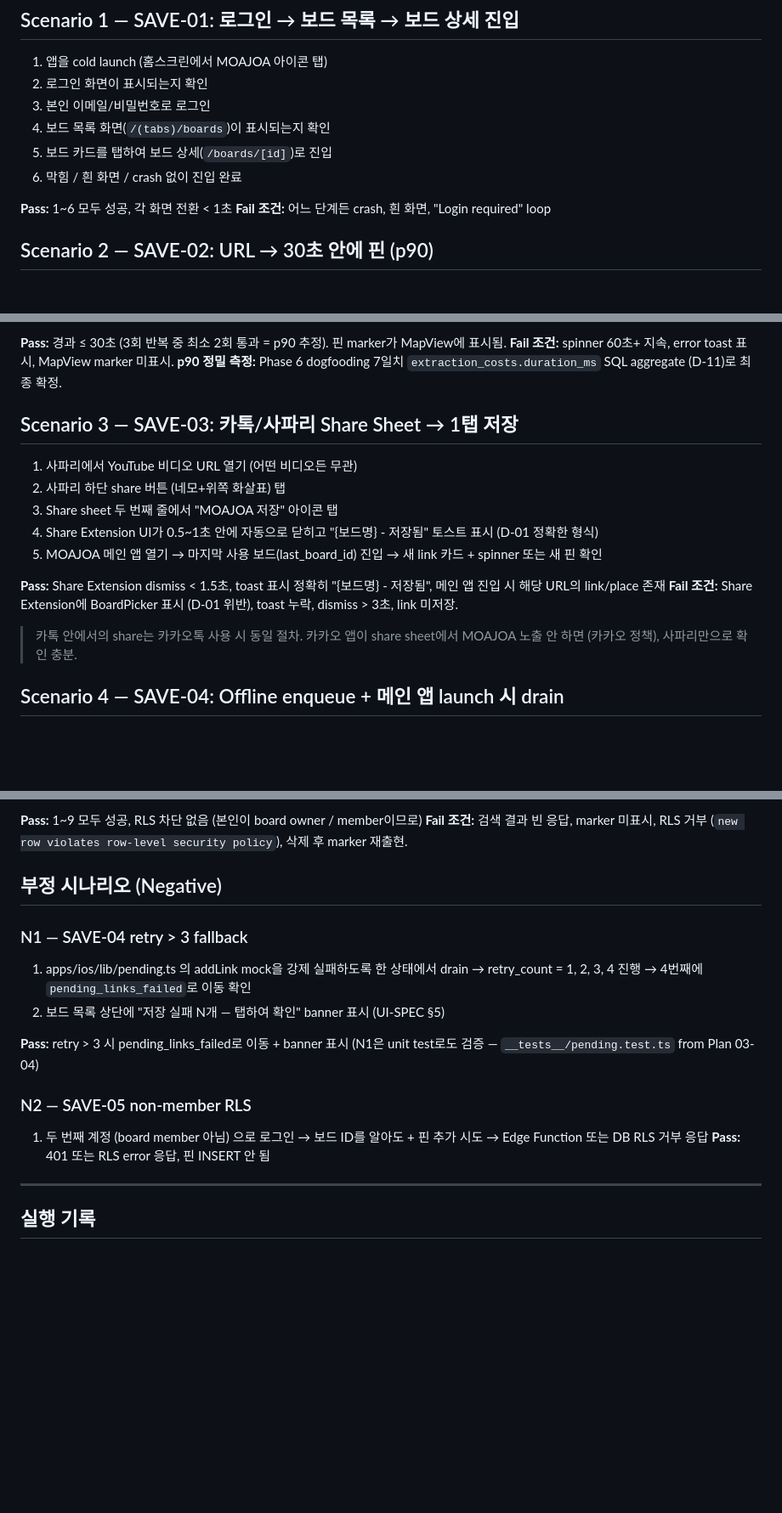
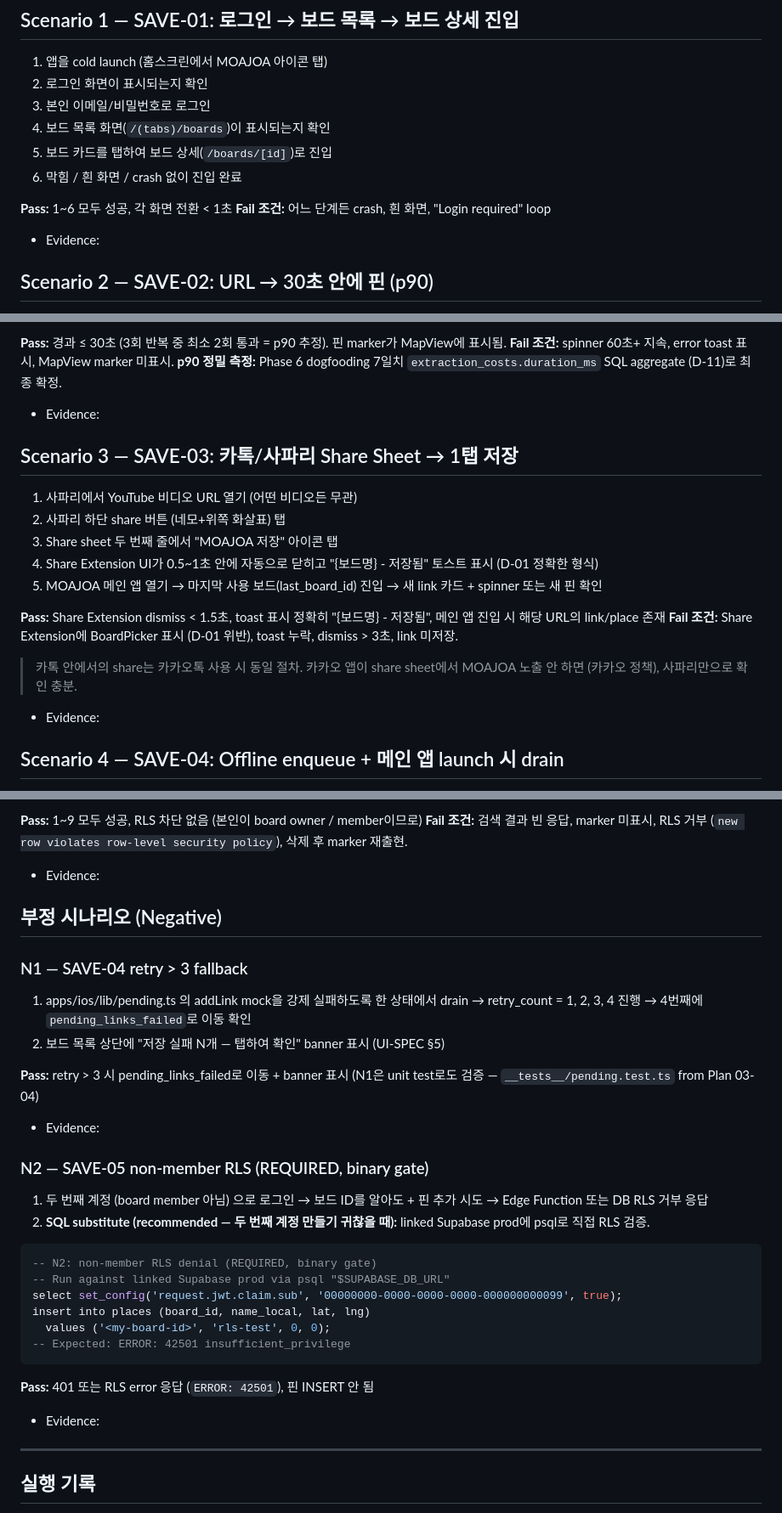
Before and after one commit to SerendipityLife/MOAJOA, a Markdown page: docs/manual-uat-phase3.md, 3 parts joined by grey strips. Shown at 85% size. Rendered like a GitHub page; blank space fills up the shorter version.

````diff
--- a/docs/manual-uat-phase3.md
+++ b/docs/manual-uat-phase3.md
@@ -22,6 +22,7 @@
 
 **Pass:** 1~6 모두 성공, 각 화면 전환 < 1초
 **Fail 조건:** 어느 단계든 crash, 흰 화면, "Login required" loop
+- Evidence:
 
 ## Scenario 2 — SAVE-02: URL → 30초 안에 핀 (p90)
 
@@ -37,6 +38,7 @@
 **Pass:** 경과 ≤ 30초 (3회 반복 중 최소 2회 통과 = p90 추정). 핀 marker가 MapView에 표시됨.
 **Fail 조건:** spinner 60초+ 지속, error toast 표시, MapView marker 미표시.
 **p90 정밀 측정:** Phase 6 dogfooding 7일치 `extraction_costs.duration_ms` SQL aggregate (D-11)로 최종 확정.
+- Evidence:
 
 ## Scenario 3 — SAVE-03: 카톡/사파리 Share Sheet → 1탭 저장
 
@@ -50,6 +52,7 @@
 **Fail 조건:** Share Extension에 BoardPicker 표시 (D-01 위반), toast 누락, dismiss > 3초, link 미저장.
 
 > 카톡 안에서의 share는 카카오톡 사용 시 동일 절차. 카카오 앱이 share sheet에서 MOAJOA 노출 안 하면 (카카오 정책), 사파리만으로 확인 충분.
+- Evidence:
 
 ## Scenario 4 — SAVE-04: Offline enqueue + 메인 앱 launch 시 drain
 
@@ -78,6 +82,7 @@
 
 **Pass:** 1~9 모두 성공, RLS 차단 없음 (본인이 board owner / member이므로)
 **Fail 조건:** 검색 결과 빈 응답, marker 미표시, RLS 거부 (`new row violates row-level security policy`), 삭제 후 marker 재출현.
+- Evidence:
 
 ## 부정 시나리오 (Negative)
 
@@ -87,10 +92,23 @@
 
 **Pass:** retry > 3 시 pending_links_failed로 이동 + banner 표시
 (N1은 unit test로도 검증 — `__tests__/pending.test.ts` from Plan 03-04)
+- Evidence:
 
-### N2 — SAVE-05 non-member RLS
+### N2 — SAVE-05 non-member RLS (REQUIRED, binary gate)
 1. 두 번째 계정 (board member 아님) 으로 로그인 → 보드 ID를 알아도 + 핀 추가 시도 → Edge Function 또는 DB RLS 거부 응답
-**Pass:** 401 또는 RLS error 응답, 핀 INSERT 안 됨
+2. **SQL substitute (recommended — 두 번째 계정 만들기 귀찮을 때):** linked Supabase prod에 psql로 직접 RLS 검증.
+
+```sql
+-- N2: non-member RLS denial (REQUIRED, binary gate)
+-- Run against linked Supabase prod via psql "$SUPABASE_DB_URL"
+select set_config('request.jwt.claim.sub', '00000000-0000-0000-0000-000000000099', true);
+insert into places (board_id, name_local, lat, lng)
+  values ('<my-board-id>', 'rls-test', 0, 0);
+-- Expected: ERROR: 42501 insufficient_privilege
+```
+
+**Pass:** 401 또는 RLS error 응답 (`ERROR: 42501`), 핀 INSERT 안 됨
+- Evidence:
 
 ---
 
````
Also changed, not shown: other parts of docs/manual-uat-phase3.md (+1 -0 lines), .planning/dogfooding/pre-dogfooding-checklist.md (added, +105 -0 lines).
